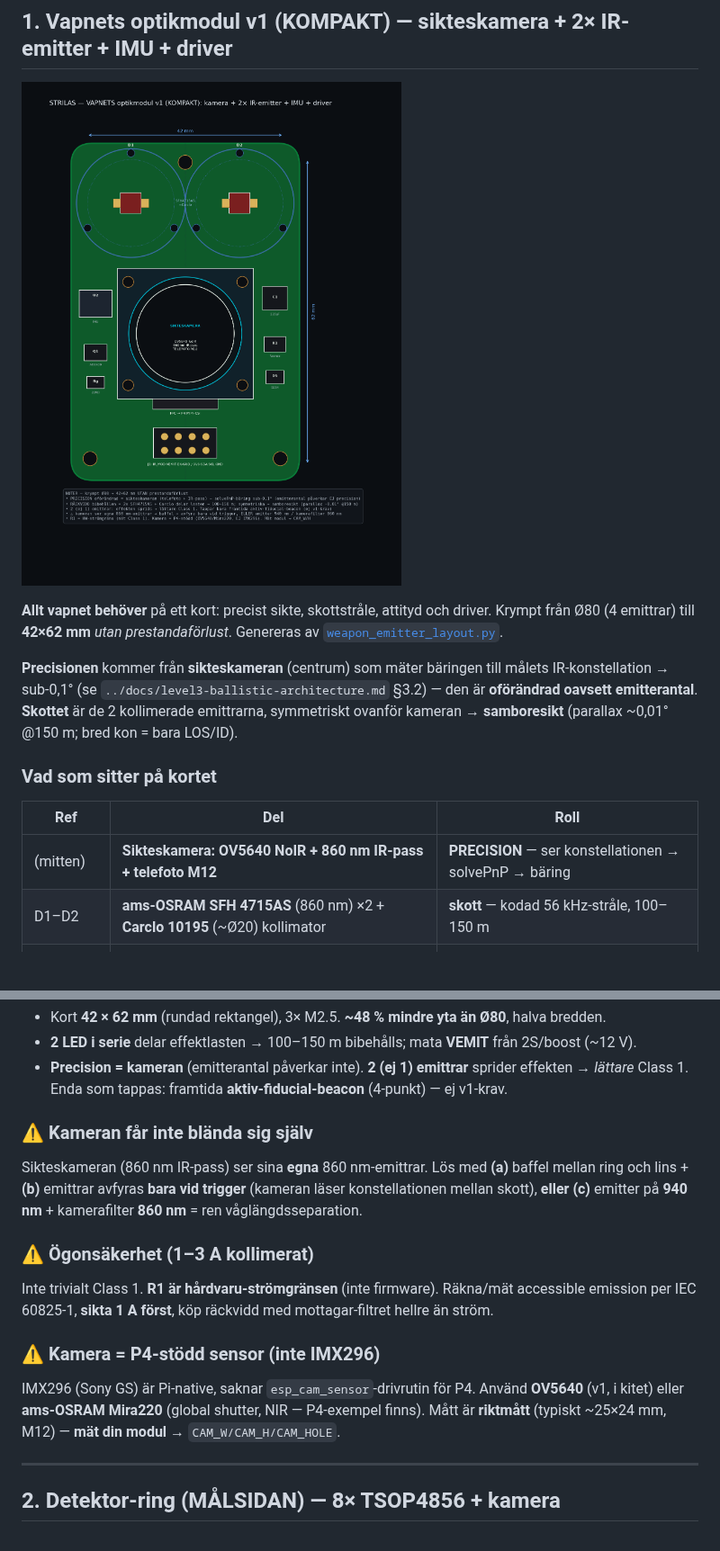
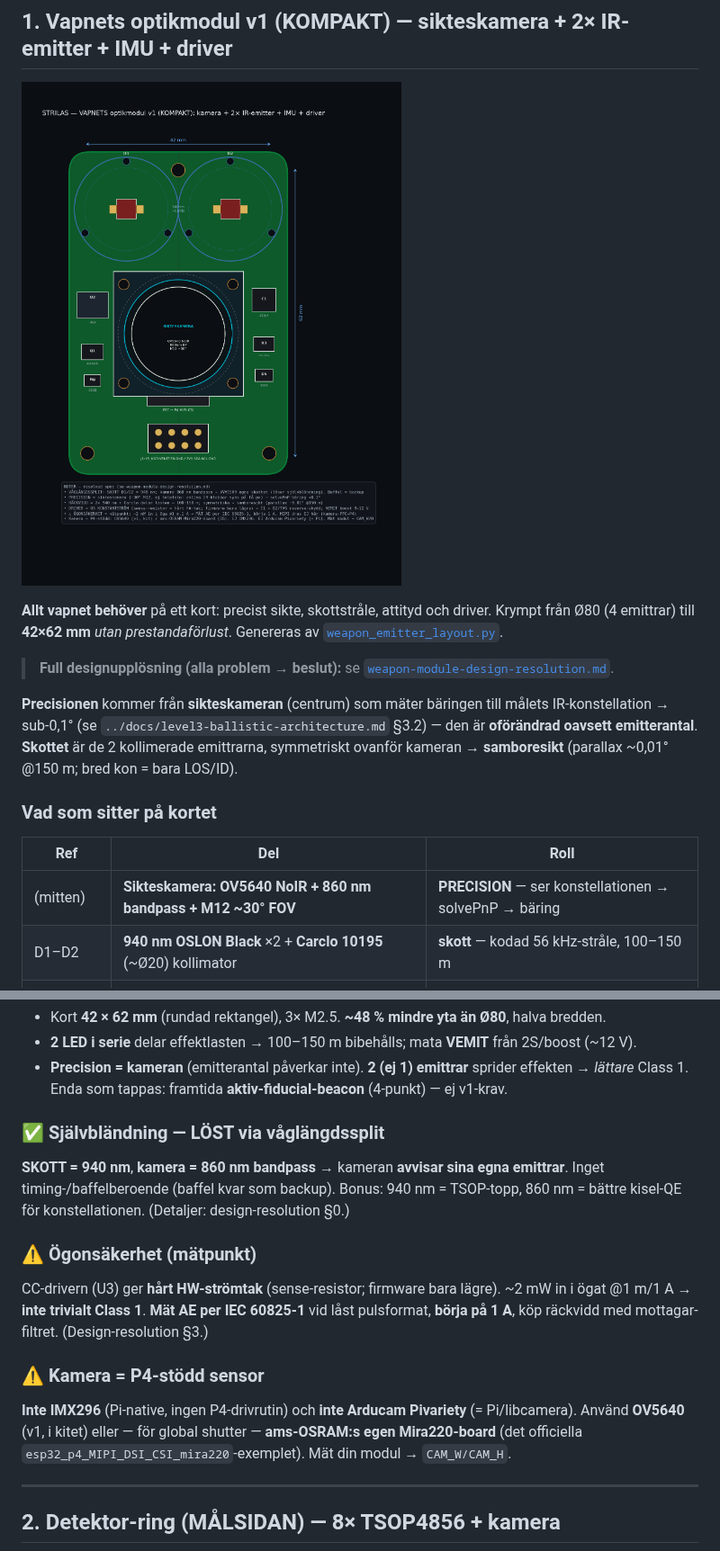
Before and after one commit to robinandreeklund-collab/Strilas, a Markdown page: hardware/README.md, 2 parts joined by grey strips. Shown at 90% size. Rendered like a GitHub page; pictures changed too: hardware/weapon-emitter-camera-860nm.png; blank space fills up the shorter version.

```diff
--- a/hardware/README.md
+++ b/hardware/README.md
@@ -17,6 +17,9 @@ Två fysiskt skilda noder, två kort:
 Krympt från Ø80 (4 emittrar) till **42×62 mm** *utan prestandaförlust*. Genereras av
 [`weapon_emitter_layout.py`](weapon_emitter_layout.py).
 
+> **Full designupplösning (alla problem → beslut):** se
+> [`weapon-module-design-resolution.md`](weapon-module-design-resolution.md).
+
 **Precisionen** kommer från **sikteskameran** (centrum) som mäter bäringen till målets
 IR-konstellation → sub-0,1° (se `../docs/level3-ballistic-architecture.md` §3.2) — den är
 **oförändrad oavsett emitterantal**. **Skottet** är de 2 kollimerade emittrarna, symmetriskt
@@ -26,8 +29,8 @@ ovanför kameran → **samboresikt** (parallax ~0,01° @150 m; bred kon = bara L
 
 | Ref | Del | Roll |
 |---|---|---|
-| (mitten) | **Sikteskamera: OV5640 NoIR + 860 nm IR-pass + telefoto M12** | **PRECISION** — ser konstellationen → solvePnP → bäring |
-| D1–D2 | **ams-OSRAM SFH 4715AS** (860 nm) ×2 + **Carclo 10195** (~Ø20) kollimator | **skott** — kodad 56 kHz-stråle, 100–150 m |
+| (mitten) | **Sikteskamera: OV5640 NoIR + 860 nm bandpass + M12 ~30° FOV** | **PRECISION** — ser konstellationen → solvePnP → bäring |
+| D1–D2 | **940 nm OSLON Black** ×2 + **Carclo 10195** (~Ø20) kollimator | **skott** — kodad 56 kHz-stråle, 100–150 m |
 | U2 | **TDK ICM-45686 IMU** (I²C) | attityd mellan kamerabildrutor + rekyl |
 | Q1 / R1 | **AO3400 N-FET** / **Rsense ~1–3 Ω 2 W** | switchar + **sätter & HW-begränsar pulsström = ögonsäkerhet** |
 | C1 / Rg / D5 | 220 µF reservoar / 220 Ω gate / SS54 flyback | levererar pulsen + ren switchning |
@@ -40,23 +43,23 @@ ovanför kameran → **samboresikt** (parallax ~0,01° @150 m; bred kon = bara L
 - **Precision = kameran** (emitterantal påverkar inte). **2 (ej 1) emittrar** sprider effekten →
   *lättare* Class 1. Enda som tappas: framtida **aktiv-fiducial-beacon** (4-punkt) — ej v1-krav.
 
-### ⚠️ Kameran får inte blända sig själv
+### ✅ Självbländning — LÖST via våglängdssplit
 
-Sikteskameran (860 nm IR-pass) ser sina **egna** 860 nm-emittrar. Lös med **(a)** baffel
-mellan ring och lins + **(b)** emittrar avfyras **bara vid trigger** (kameran läser
-konstellationen mellan skott), **eller (c)** emitter på **940 nm** + kamerafilter **860 nm**
-= ren våglängdsseparation.
+**SKOTT = 940 nm**, **kamera = 860 nm bandpass** → kameran **avvisar sina egna emittrar**.
+Inget timing-/baffelberoende (baffel kvar som backup). Bonus: 940 nm = TSOP-topp, 860 nm =
+bättre kisel-QE för konstellationen. (Detaljer: design-resolution §0.)
 
-### ⚠️ Ögonsäkerhet (1–3 A kollimerat)
+### ⚠️ Ögonsäkerhet (mätpunkt)
 
-Inte trivialt Class 1. **R1 är hårdvaru-strömgränsen** (inte firmware). Räkna/mät accessible
-emission per IEC 60825-1, **sikta 1 A först**, köp räckvidd med mottagar-filtret hellre än ström.
+CC-drivern (U3) ger **hårt HW-strömtak** (sense-resistor; firmware bara lägre). ~2 mW in i
+ögat @1 m/1 A → **inte trivialt Class 1**. **Mät AE per IEC 60825-1** vid låst pulsformat,
+**börja på 1 A**, köp räckvidd med mottagar-filtret. (Design-resolution §3.)
 
-### ⚠️ Kamera = P4-stödd sensor (inte IMX296)
+### ⚠️ Kamera = P4-stödd sensor
 
-IMX296 (Sony GS) är Pi-native, saknar `esp_cam_sensor`-drivrutin för P4. Använd **OV5640**
-(v1, i kitet) eller **ams-OSRAM Mira220** (global shutter, NIR — P4-exempel finns). Mått är
-**riktmått** (typiskt ~25×24 mm, M12) — **mät din modul** → `CAM_W/CAM_H/CAM_HOLE`.
+**Inte IMX296** (Pi-native, ingen P4-drivrutin) och **inte Arducam Pivariety** (= Pi/libcamera).
+Använd **OV5640** (v1, i kitet) eller — för global shutter — **ams-OSRAM:s egen Mira220-board**
+(det officiella `esp32_p4_MIPI_DSI_CSI_mira220`-exemplet). Mät din modul → `CAM_W/CAM_H`.
 
 ---
 
```
Also changed, not shown: hardware/weapon-module-design-resolution.md (added, +135 -0 lines), 1 other file.
